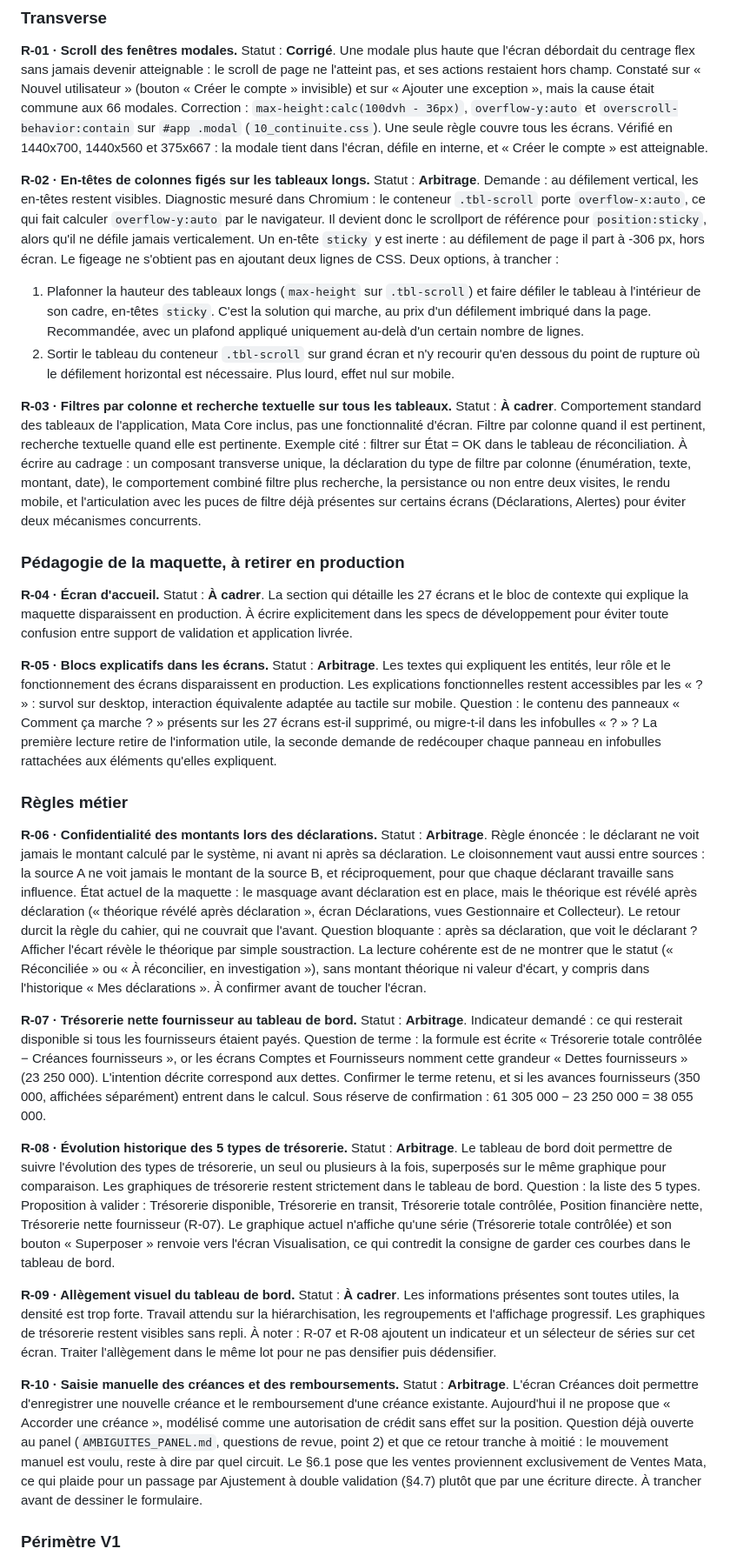
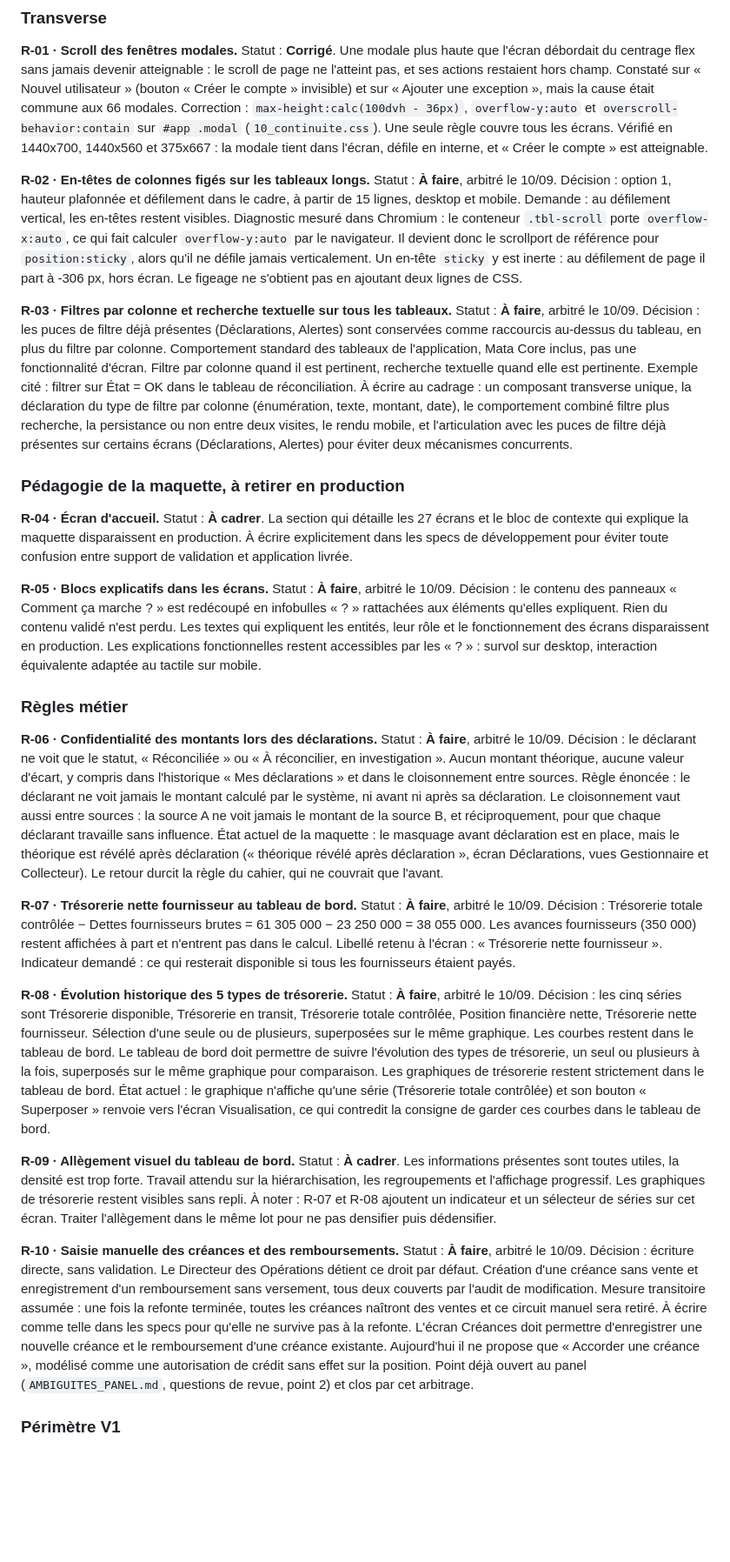
Before and after one commit to Zalint/matix3.1, a Markdown page: maquette/RETOURS_MAQUETTE.md, the part around one of its changes. Shown at 87% size. GitHub-like rendering; blank space fills up the shorter version.

```diff
--- a/maquette/RETOURS_MAQUETTE.md
+++ b/maquette/RETOURS_MAQUETTE.md
@@ -17,14 +17,13 @@ Une modale plus haute que l'écran débordait du centrage flex sans jamais deven
 Correction : `max-height:calc(100dvh - 36px)`, `overflow-y:auto` et `overscroll-behavior:contain` sur `#app .modal` (`10_continuite.css`). Une seule règle couvre tous les écrans.
 Vérifié en 1440x700, 1440x560 et 375x667 : la modale tient dans l'écran, défile en interne, et « Créer le compte » est atteignable.
 
-**R-02 · En-têtes de colonnes figés sur les tableaux longs.** Statut : **Arbitrage**.
+**R-02 · En-têtes de colonnes figés sur les tableaux longs.** Statut : **À faire**, arbitré le 10/09.
+Décision : option 1, hauteur plafonnée et défilement dans le cadre, à partir de 15 lignes, desktop et mobile.
 Demande : au défilement vertical, les en-têtes restent visibles.
 Diagnostic mesuré dans Chromium : le conteneur `.tbl-scroll` porte `overflow-x:auto`, ce qui fait calculer `overflow-y:auto` par le navigateur. Il devient donc le scrollport de référence pour `position:sticky`, alors qu'il ne défile jamais verticalement. Un en-tête `sticky` y est inerte : au défilement de page il part à -306 px, hors écran. Le figeage ne s'obtient pas en ajoutant deux lignes de CSS.
-Deux options, à trancher :
-1. Plafonner la hauteur des tableaux longs (`max-height` sur `.tbl-scroll`) et faire défiler le tableau à l'intérieur de son cadre, en-têtes `sticky`. C'est la solution qui marche, au prix d'un défilement imbriqué dans la page. Recommandée, avec un plafond appliqué uniquement au-delà d'un certain nombre de lignes.
-2. Sortir le tableau du conteneur `.tbl-scroll` sur grand écran et n'y recourir qu'en dessous du point de rupture où le défilement horizontal est nécessaire. Plus lourd, effet nul sur mobile.
 
-**R-03 · Filtres par colonne et recherche textuelle sur tous les tableaux.** Statut : **À cadrer**.
+**R-03 · Filtres par colonne et recherche textuelle sur tous les tableaux.** Statut : **À faire**, arbitré le 10/09.
+Décision : les puces de filtre déjà présentes (Déclarations, Alertes) sont conservées comme raccourcis au-dessus du tableau, en plus du filtre par colonne.
 Comportement standard des tableaux de l'application, Mata Core inclus, pas une fonctionnalité d'écran. Filtre par colonne quand il est pertinent, recherche textuelle quand elle est pertinente. Exemple cité : filtrer sur État = OK dans le tableau de réconciliation.
 À écrire au cadrage : un composant transverse unique, la déclaration du type de filtre par colonne (énumération, texte, montant, date), le comportement combiné filtre plus recherche, la persistance ou non entre deux visites, le rendu mobile, et l'articulation avec les puces de filtre déjà présentes sur certains écrans (Déclarations, Alertes) pour éviter deux mécanismes concurrents.
 
@@ -33,33 +32,34 @@ Comportement standard des tableaux de l'application, Mata Core inclus, pas une f
 **R-04 · Écran d'accueil.** Statut : **À cadrer**.
 La section qui détaille les 27 écrans et le bloc de contexte qui explique la maquette disparaissent en production. À écrire explicitement dans les specs de développement pour éviter toute confusion entre support de validation et application livrée.
 
-**R-05 · Blocs explicatifs dans les écrans.** Statut : **Arbitrage**.
+**R-05 · Blocs explicatifs dans les écrans.** Statut : **À faire**, arbitré le 10/09.
+Décision : le contenu des panneaux « Comment ça marche ? » est redécoupé en infobulles « ? » rattachées aux éléments qu'elles expliquent. Rien du contenu validé n'est perdu.
 Les textes qui expliquent les entités, leur rôle et le fonctionnement des écrans disparaissent en production. Les explications fonctionnelles restent accessibles par les « ? » : survol sur desktop, interaction équivalente adaptée au tactile sur mobile.
-Question : le contenu des panneaux « Comment ça marche ? » présents sur les 27 écrans est-il supprimé, ou migre-t-il dans les infobulles « ? » ? La première lecture retire de l'information utile, la seconde demande de redécouper chaque panneau en infobulles rattachées aux éléments qu'elles expliquent.
 
 ### Règles métier
 
-**R-06 · Confidentialité des montants lors des déclarations.** Statut : **Arbitrage**.
+**R-06 · Confidentialité des montants lors des déclarations.** Statut : **À faire**, arbitré le 10/09.
+Décision : le déclarant ne voit que le statut, « Réconciliée » ou « À réconcilier, en investigation ». Aucun montant théorique, aucune valeur d'écart, y compris dans l'historique « Mes déclarations » et dans le cloisonnement entre sources.
 Règle énoncée : le déclarant ne voit jamais le montant calculé par le système, ni avant ni après sa déclaration. Le cloisonnement vaut aussi entre sources : la source A ne voit jamais le montant de la source B, et réciproquement, pour que chaque déclarant travaille sans influence.
 État actuel de la maquette : le masquage avant déclaration est en place, mais le théorique est révélé après déclaration (« théorique révélé après déclaration », écran Déclarations, vues Gestionnaire et Collecteur). Le retour durcit la règle du cahier, qui ne couvrait que l'avant.
-Question bloquante : après sa déclaration, que voit le déclarant ? Afficher l'écart révèle le théorique par simple soustraction. La lecture cohérente est de ne montrer que le statut (« Réconciliée » ou « À réconcilier, en investigation »), sans montant théorique ni valeur d'écart, y compris dans l'historique « Mes déclarations ». À confirmer avant de toucher l'écran.
 
-**R-07 · Trésorerie nette fournisseur au tableau de bord.** Statut : **Arbitrage**.
+**R-07 · Trésorerie nette fournisseur au tableau de bord.** Statut : **À faire**, arbitré le 10/09.
+Décision : Trésorerie totale contrôlée − Dettes fournisseurs brutes = 61 305 000 − 23 250 000 = 38 055 000. Les avances fournisseurs (350 000) restent affichées à part et n'entrent pas dans le calcul. Libellé retenu à l'écran : « Trésorerie nette fournisseur ».
 Indicateur demandé : ce qui resterait disponible si tous les fournisseurs étaient payés.
-Question de terme : la formule est écrite « Trésorerie totale contrôlée − Créances fournisseurs », or les écrans Comptes et Fournisseurs nomment cette grandeur « Dettes fournisseurs » (23 250 000). L'intention décrite correspond aux dettes. Confirmer le terme retenu, et si les avances fournisseurs (350 000, affichées séparément) entrent dans le calcul.
-Sous réserve de confirmation : 61 305 000 − 23 250 000 = 38 055 000.
 
-**R-08 · Évolution historique des 5 types de trésorerie.** Statut : **Arbitrage**.
+**R-08 · Évolution historique des 5 types de trésorerie.** Statut : **À faire**, arbitré le 10/09.
+Décision : les cinq séries sont Trésorerie disponible, Trésorerie en transit, Trésorerie totale contrôlée, Position financière nette, Trésorerie nette fournisseur. Sélection d'une seule ou de plusieurs, superposées sur le même graphique. Les courbes restent dans le tableau de bord.
 Le tableau de bord doit permettre de suivre l'évolution des types de trésorerie, un seul ou plusieurs à la fois, superposés sur le même graphique pour comparaison. Les graphiques de trésorerie restent strictement dans le tableau de bord.
-Question : la liste des 5 types. Proposition à valider : Trésorerie disponible, Trésorerie en transit, Trésorerie totale contrôlée, Position financière nette, Trésorerie nette fournisseur (R-07). Le graphique actuel n'affiche qu'une série (Trésorerie totale contrôlée) et son bouton « Superposer » renvoie vers l'écran Visualisation, ce qui contredit la consigne de garder ces courbes dans le tableau de bord.
+État actuel : le graphique n'affiche qu'une série (Trésorerie totale contrôlée) et son bouton « Superposer » renvoie vers l'écran Visualisation, ce qui contredit la consigne de garder ces courbes dans le tableau de bord.
 
 **R-09 · Allègement visuel du tableau de bord.** Statut : **À cadrer**.
 Les informations présentes sont toutes utiles, la densité est trop forte. Travail attendu sur la hiérarchisation, les regroupements et l'affichage progressif. Les graphiques de trésorerie restent visibles sans repli.
 À noter : R-07 et R-08 ajoutent un indicateur et un sélecteur de séries sur cet écran. Traiter l'allègement dans le même lot pour ne pas densifier puis dédensifier.
 
-**R-10 · Saisie manuelle des créances et des remboursements.** Statut : **Arbitrage**.
+**R-10 · Saisie manuelle des créances et des remboursements.** Statut : **À faire**, arbitré le 10/09.
+Décision : écriture directe, sans validation. Le Directeur des Opérations détient ce droit par défaut. Création d'une créance sans vente et enregistrement d'un remboursement sans versement, tous deux couverts par l'audit de modification. Mesure transitoire assumée : une fois la refonte terminée, toutes les créances naîtront des ventes et ce circuit manuel sera retiré. À écrire comme telle dans les specs pour qu'elle ne survive pas à la refonte.
 L'écran Créances doit permettre d'enregistrer une nouvelle créance et le remboursement d'une créance existante. Aujourd'hui il ne propose que « Accorder une créance », modélisé comme une autorisation de crédit sans effet sur la position.
-Question déjà ouverte au panel (`AMBIGUITES_PANEL.md`, questions de revue, point 2) et que ce retour tranche à moitié : le mouvement manuel est voulu, reste à dire par quel circuit. Le §6.1 pose que les ventes proviennent exclusivement de Ventes Mata, ce qui plaide pour un passage par Ajustement à double validation (§4.7) plutôt que par une écriture directe. À trancher avant de dessiner le formulaire.
+Point déjà ouvert au panel (`AMBIGUITES_PANEL.md`, questions de revue, point 2) et clos par cet arbitrage.
 
 ### Périmètre V1
 
```
Also changed, not shown: other parts of maquette/RETOURS_MAQUETTE.md (+18 -16 lines).
